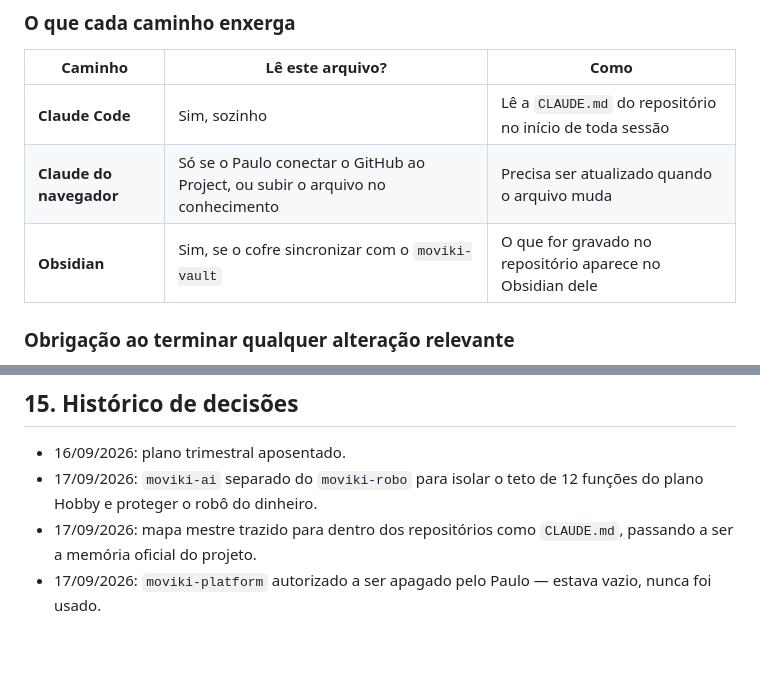
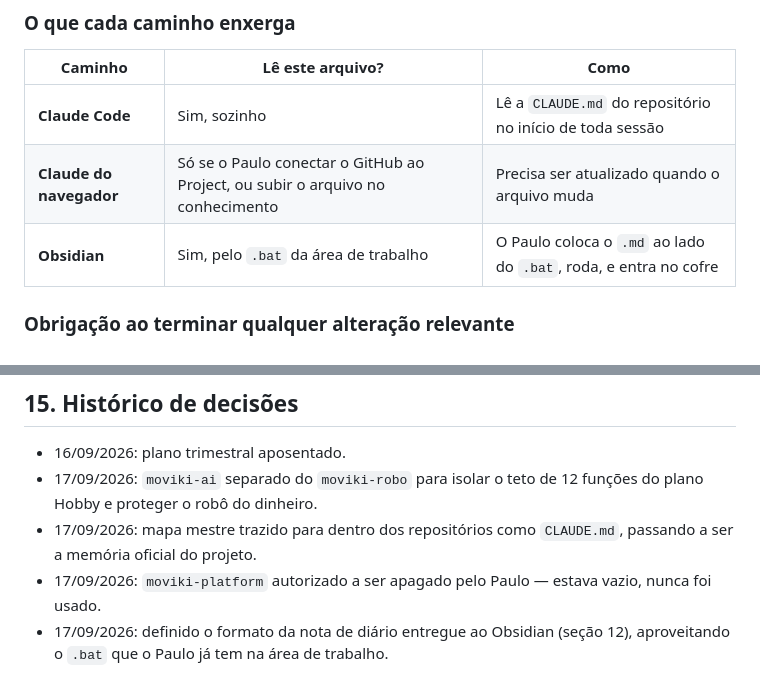
Before and after one commit to eikosistemas-pj/moviki, a Markdown page: CLAUDE.md, 2 parts joined by grey strips. Rendered like a GitHub page; blank space fills up the shorter version.

```diff
--- a/CLAUDE.md
+++ b/CLAUDE.md
@@ -168,7 +168,7 @@ Por isso existe uma regra única:
 |---|---|---|
 | **Claude Code** | Sim, sozinho | Lê a `CLAUDE.md` do repositório no início de toda sessão |
 | **Claude do navegador** | Só se o Paulo conectar o GitHub ao Project, ou subir o arquivo no conhecimento | Precisa ser atualizado quando o arquivo muda |
-| **Obsidian** | Sim, se o cofre sincronizar com o `moviki-vault` | O que for gravado no repositório aparece no Obsidian dele |
+| **Obsidian** | Sim, pelo `.bat` da área de trabalho | O Paulo coloca o `.md` ao lado do `.bat`, roda, e entra no cofre |
 
 ### Obrigação ao terminar qualquer alteração relevante
 
@@ -214,3 +262,4 @@ Antes de confiar em qualquer resumo, **ler este arquivo no repositório, ao vivo
 - 17/09/2026: `moviki-ai` separado do `moviki-robo` para isolar o teto de 12 funções do plano Hobby e proteger o robô do dinheiro.
 - 17/09/2026: mapa mestre trazido para dentro dos repositórios como `CLAUDE.md`, passando a ser a memória oficial do projeto.
 - 17/09/2026: `moviki-platform` autorizado a ser apagado pelo Paulo — estava vazio, nunca foi usado.
+- 17/09/2026: definido o formato da nota de diário entregue ao Obsidian (seção 12), aproveitando o `.bat` que o Paulo já tem na área de trabalho.
```
Also changed, not shown: other parts of CLAUDE.md (+48 -0 lines).
